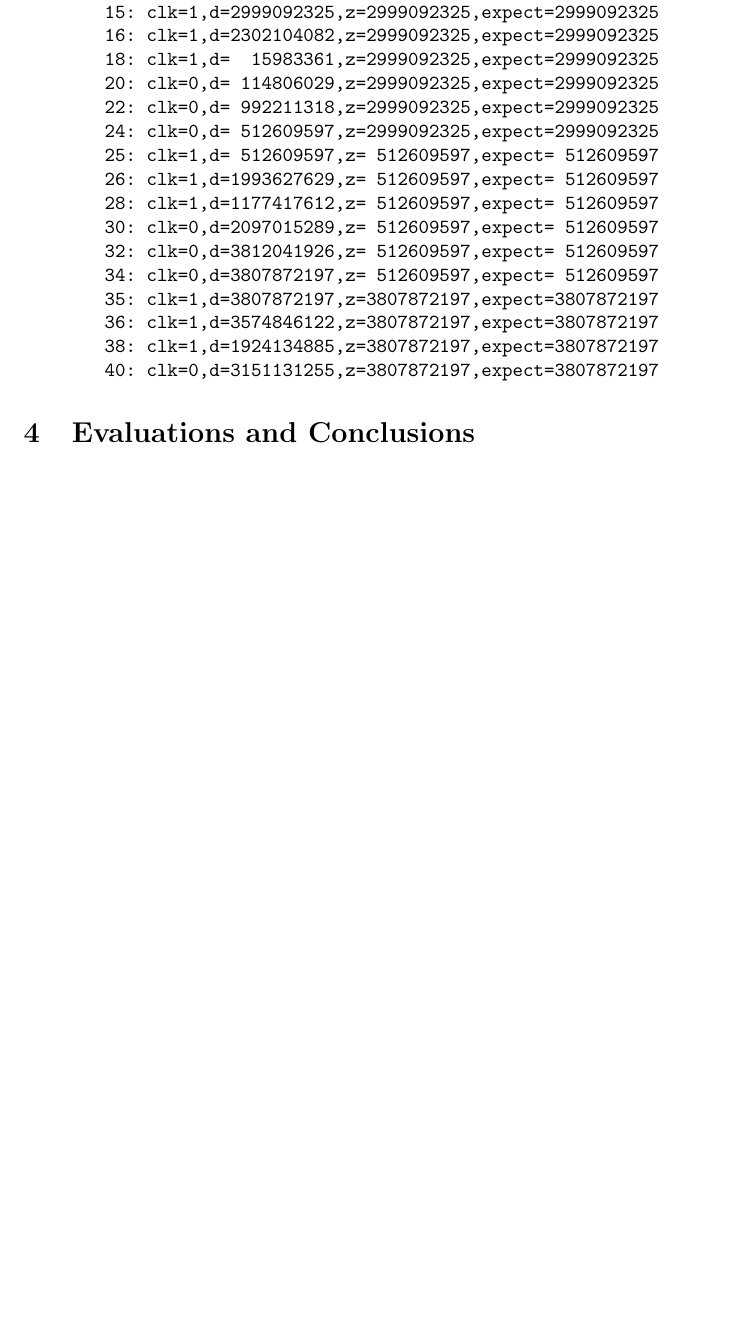
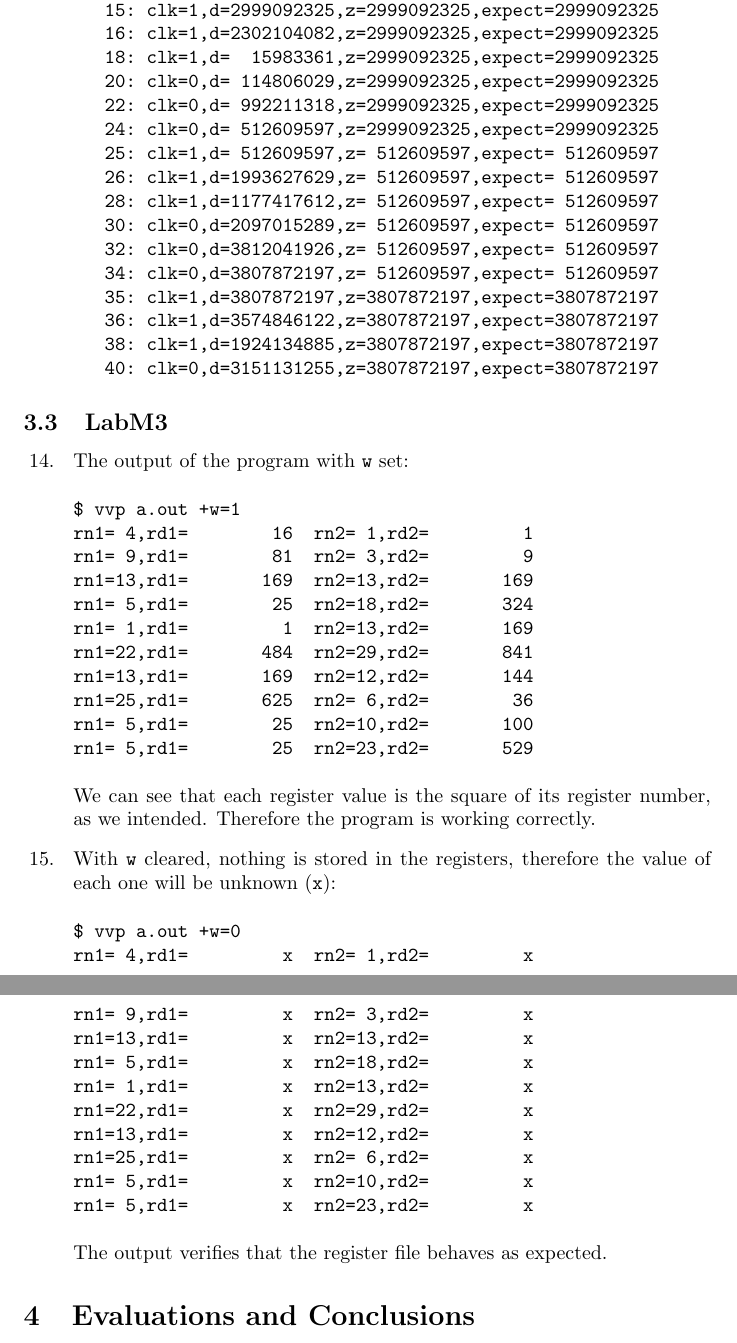
Before and after one commit to Lt-Abstergo/eecs2021, a LaTeX document (m/report_m.tex): part of page 3 of 3 before the commit and two parts of pages 3 and 4 of 4 after it, the two joined at a grey line, cut so that both start at the same text, the shorter picture padded with empty space. Compiled offline with pdfLaTeX.

Commit message:
lab m - add LabM3

```diff
--- a/m/report_m.tex
+++ b/m/report_m.tex
@@ -162,6 +162,43 @@ $ vvp a.out +enable=1
 \end{verbatim}
 \end{enumerate}
 
+\subsection{LabM3}
+\begin{enumerate}
+\item[14. ] The output of the program with \verb$w$ set:
+\begin{verbatim}
+$ vvp a.out +w=1
+rn1= 4,rd1=        16  rn2= 1,rd2=         1
+rn1= 9,rd1=        81  rn2= 3,rd2=         9
+rn1=13,rd1=       169  rn2=13,rd2=       169
+rn1= 5,rd1=        25  rn2=18,rd2=       324
+rn1= 1,rd1=         1  rn2=13,rd2=       169
+rn1=22,rd1=       484  rn2=29,rd2=       841
+rn1=13,rd1=       169  rn2=12,rd2=       144
+rn1=25,rd1=       625  rn2= 6,rd2=        36
+rn1= 5,rd1=        25  rn2=10,rd2=       100
+rn1= 5,rd1=        25  rn2=23,rd2=       529
+\end{verbatim}
+  We can see that each register value is the square of its register
+number, as we intended. Therefore the program is working correctly.
+
+\item[15. ] With \verb$w$ cleared, nothing is stored in the registers,
+therefore the value of each one will be unknown (\verb$x$):
+\begin{verbatim}
+$ vvp a.out +w=0
+rn1= 4,rd1=         x  rn2= 1,rd2=         x
+rn1= 9,rd1=         x  rn2= 3,rd2=         x
+rn1=13,rd1=         x  rn2=13,rd2=         x
+rn1= 5,rd1=         x  rn2=18,rd2=         x
+rn1= 1,rd1=         x  rn2=13,rd2=         x
+rn1=22,rd1=         x  rn2=29,rd2=         x
+rn1=13,rd1=         x  rn2=12,rd2=         x
+rn1=25,rd1=         x  rn2= 6,rd2=         x
+rn1= 5,rd1=         x  rn2=10,rd2=         x
+rn1= 5,rd1=         x  rn2=23,rd2=         x
+\end{verbatim}
+The output verifies that the register file behaves as expected.
+\end{enumerate}
+
 %----------------------------------------------------------------------------------------
 %	SECTION 4
 %----------------------------------------------------------------------------------------
```
Also changed, not shown: m/report_m.tex (3 more changed lines), 1 other file.
